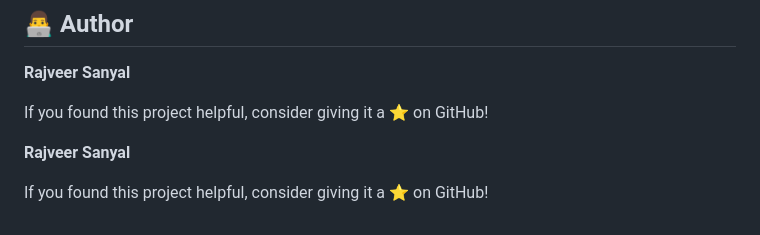
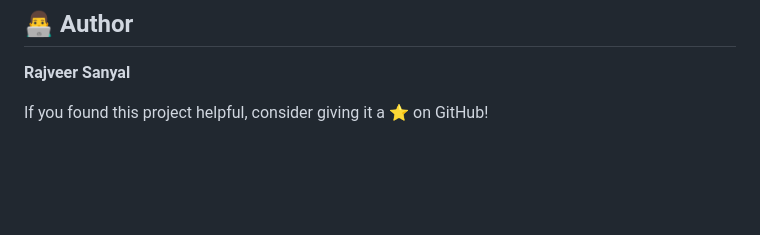
Before and after one commit to rajveer0104/AI-Video-Analyser, a Markdown page: README.md, the part around the change. GitHub-like rendering; blank space fills up the shorter version.

Commit message:
Remove duplicate author and encouragement section

```diff
--- a/README.md
+++ b/README.md
@@ -254,8 +254,3 @@ This project is licensed under the MIT License.
 **Rajveer Sanyal**
 
 If you found this project helpful, consider giving it a ⭐ on GitHub!
-
-
-**Rajveer Sanyal**
-
-If you found this project helpful, consider giving it a ⭐ on GitHub!
```
